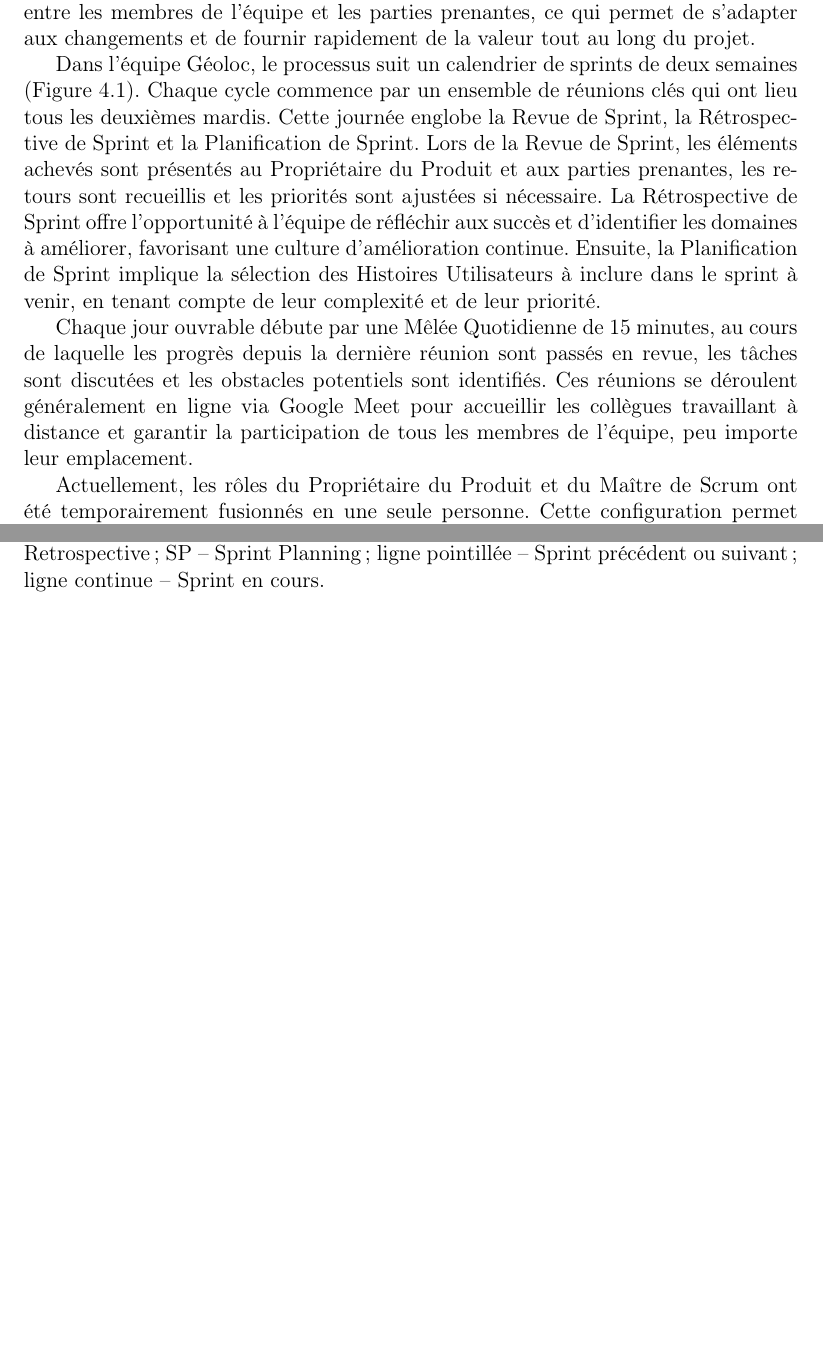
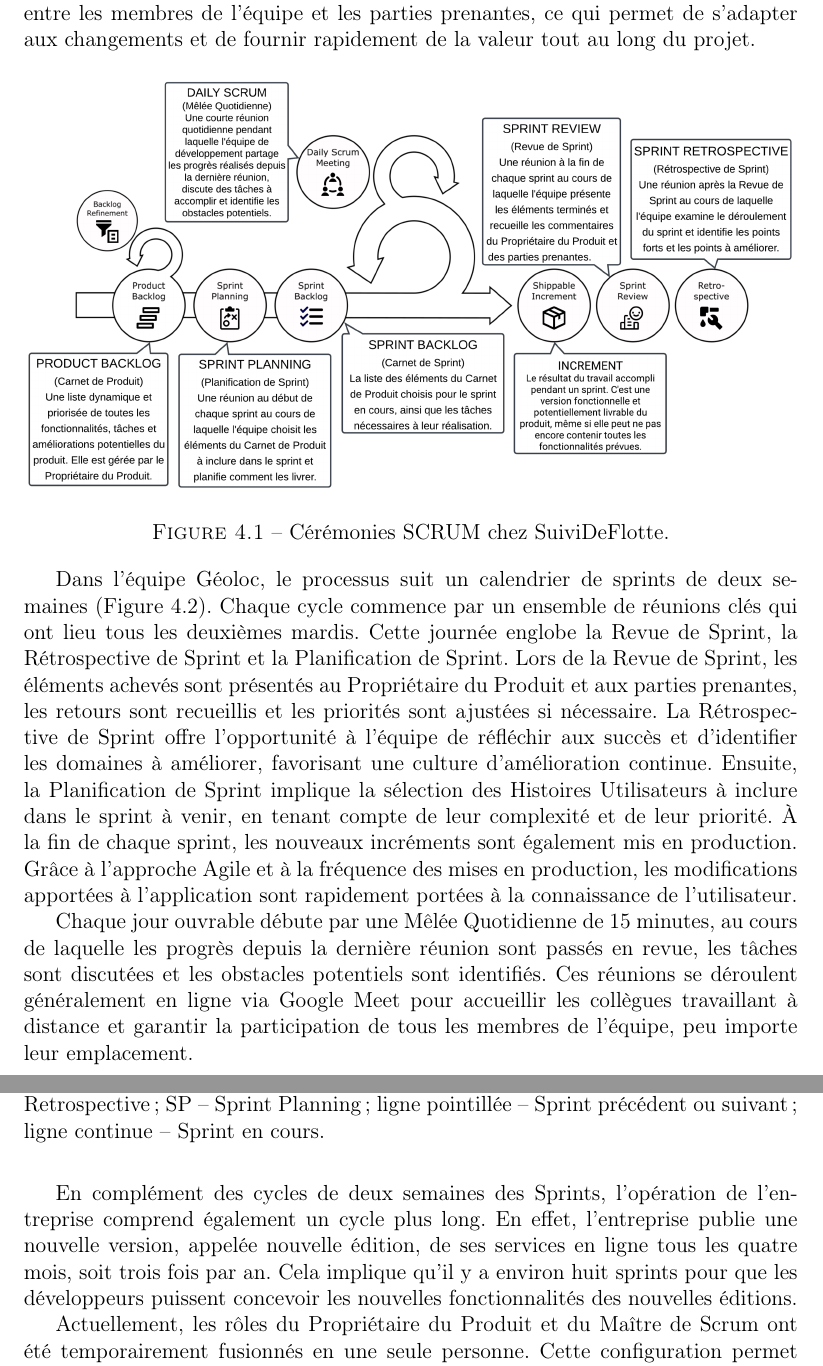
Before and after one commit to schcsaba/cda-dossier, a LaTeX thesis (main.tex, which reads agile.tex): two parts of pages 9 and 10 of 20, joined at a grey line, cut so that both start at the same text, the shorter picture padded with empty space. Compiled offline with pdfLaTeX.

Commit message:
add SCRUM ceremonies figure

```diff
--- a/agile.tex
+++ b/agile.tex
@@ -21,7 +15,14 @@ Les termes clés dans la méthodologie SCRUM comprennent :
 
 SCRUM encourage la transparence, l'adaptabilité et la collaboration continue entre les membres de l'équipe et les parties prenantes, ce qui permet de s'adapter aux changements et de fournir rapidement de la valeur tout au long du projet.
 
-Dans l'équipe Géoloc, le processus suit un calendrier de sprints de deux semaines (Figure~\ref{fig:sprint}). Chaque cycle commence par un ensemble de réunions clés qui ont lieu tous les deuxièmes mardis. Cette journée englobe la Revue de Sprint, la Rétrospective de Sprint et la Planification de Sprint. Lors de la Revue de Sprint, les éléments achevés sont présentés au Propriétaire du Produit et aux parties prenantes, les retours sont recueillis et les priorités sont ajustées si nécessaire. La Rétrospective de Sprint offre l'opportunité à l'équipe de réfléchir aux succès et d'identifier les domaines à améliorer, favorisant une culture d'amélioration continue. Ensuite, la Planification de Sprint implique la sélection des Histoires Utilisateurs à inclure dans le sprint à venir, en tenant compte de leur complexité et de leur priorité.
+\begin{figure}[h]
+    \centering
+    \includegraphics[width=\textwidth]{img/agile-02}
+    \caption{Cérémonies SCRUM chez SuiviDeFlotte.}
+    \label{fig:agile}
+\end{figure}
+
+Dans l'équipe Géoloc, le processus suit un calendrier de sprints de deux semaines (Figure~\ref{fig:sprint}). Chaque cycle commence par un ensemble de réunions clés qui ont lieu tous les deuxièmes mardis. Cette journée englobe la Revue de Sprint, la Rétrospective de Sprint et la Planification de Sprint. Lors de la Revue de Sprint, les éléments achevés sont présentés au Propriétaire du Produit et aux parties prenantes, les retours sont recueillis et les priorités sont ajustées si nécessaire. La Rétrospective de Sprint offre l'opportunité à l'équipe de réfléchir aux succès et d'identifier les domaines à améliorer, favorisant une culture d'amélioration continue. Ensuite, la Planification de Sprint implique la sélection des Histoires Utilisateurs à inclure dans le sprint à venir, en tenant compte de leur complexité et de leur priorité. À la fin de chaque sprint, les nouveaux incréments sont également mis en production. Grâce à l'approche Agile et à la fréquence des mises en production, les modifications apportées à l'application sont rapidement portées à la connaissance de l'utilisateur.
 
 Chaque jour ouvrable débute par une Mêlée Quotidienne de 15 minutes, au cours de laquelle les progrès depuis la dernière réunion sont passés en revue, les tâches sont discutées et les obstacles potentiels sont identifiés. Ces réunions se déroulent généralement en ligne via Google Meet pour accueillir les collègues travaillant à distance et garantir la participation de tous les membres de l'équipe, peu importe leur emplacement.
 
@@ -32,6 +33,8 @@ Chaque jour ouvrable débute par une Mêlée Quotidienne de 15 minutes, au cours
     \label{fig:sprint}
 \end{figure}
 
+En complément des cycles de deux semaines des Sprints, l'opération de l'entreprise comprend également un cycle plus long. En effet, l'entreprise publie une nouvelle version, appelée nouvelle édition, de ses services en ligne tous les quatre mois, soit trois fois par an. Cela implique qu'il y a environ huit sprints pour que les développeurs puissent concevoir les nouvelles fonctionnalités des nouvelles éditions.
+
 Actuellement, les rôles du Propriétaire du Produit et du Maître de Scrum ont été temporairement fusionnés en une seule personne. Cette configuration permet au Propriétaire du Produit de gérer les responsabilités du projet tout en facilitant le processus SCRUM, en maintenant une communication fluide avec l'équipe de développement.
 
 Pour l'estimation de la complexité des tâches, des Points d'Histoire basés sur la séquence de Fibonacci (1, 2, 3, 5, 8, 13) sont utilisés. Cette approche aide à attribuer des valeurs relatives à différentes tâches et assure une évaluation cohérente de la charge de travail.
```
Also changed, not shown: img/agile-02.png (added), main.pdf, agile.tex (8 more changed lines), 1 other file.
